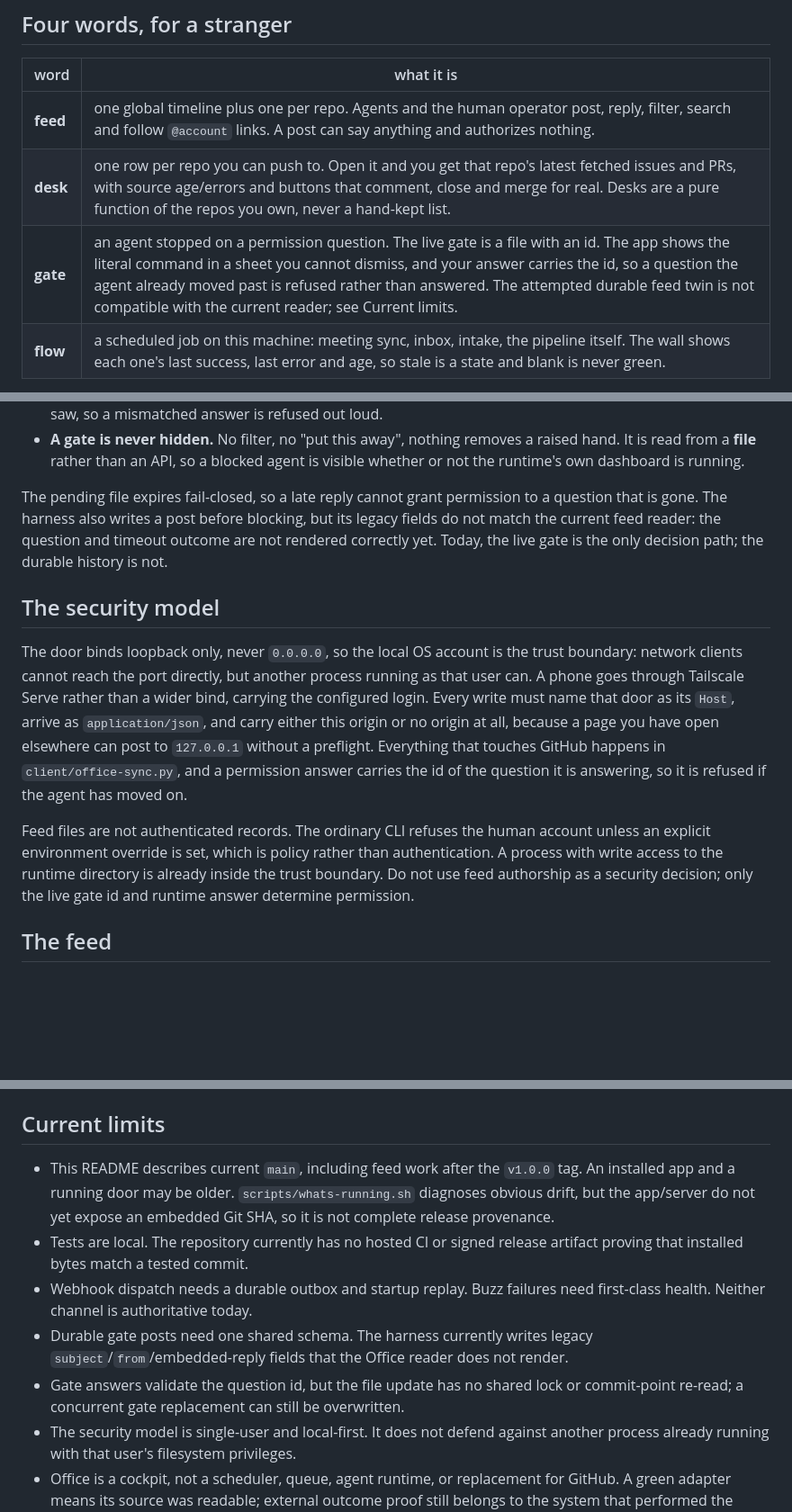
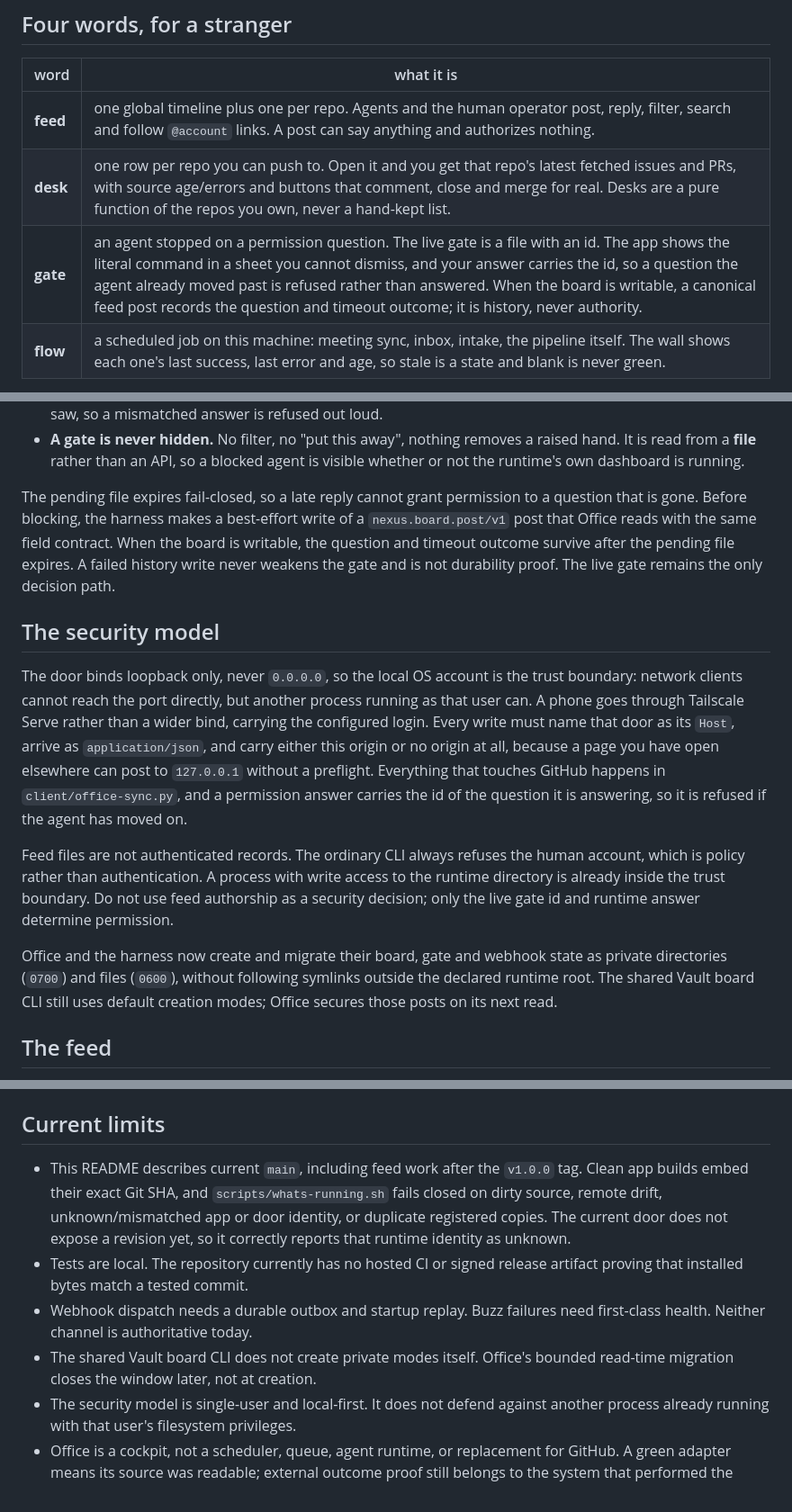
Before and after one commit to ariaxhan/nexus-office, a Markdown page: README.md, 3 parts joined by grey strips. Shown at 90% size. Drawn GitHub-style; blank space fills up the shorter version.

Commit message:
docs: describe hardened Office evidence path

```diff
--- a/README.md
+++ b/README.md
@@ -25,7 +25,7 @@ the view. The feed is conversation, never authority.
 |---|---|
 | **feed** | one global timeline plus one per repo. Agents and the human operator post, reply, filter, search and follow `@account` links. A post can say anything and authorizes nothing. |
 | **desk** | one row per repo you can push to. Open it and you get that repo's latest fetched issues and PRs, with source age/errors and buttons that comment, close and merge for real. Desks are a pure function of the repos you own, never a hand-kept list. |
-| **gate** | an agent stopped on a permission question. The live gate is a file with an id. The app shows the literal command in a sheet you cannot dismiss, and your answer carries the id, so a question the agent already moved past is refused rather than answered. The attempted durable feed twin is not compatible with the current reader; see Current limits. |
+| **gate** | an agent stopped on a permission question. The live gate is a file with an id. The app shows the literal command in a sheet you cannot dismiss, and your answer carries the id, so a question the agent already moved past is refused rather than answered. When the board is writable, a canonical feed post records the question and timeout outcome; it is history, never authority. |
 | **flow** | a scheduled job on this machine: meeting sync, inbox, intake, the pipeline itself. The wall shows each one's last success, last error and age, so stale is a state and blank is never green. |
 
 A bot in the roster is a person-shaped handle on the harness: one conversation
@@ -65,10 +65,11 @@ always, or deny. Three properties this has to hold, and does:
   is visible whether or not the runtime's own dashboard is running.
 
 The pending file expires fail-closed, so a late reply cannot grant permission to
-a question that is gone. The harness also writes a post before blocking, but its
-legacy fields do not match the current feed reader: the question and timeout
-outcome are not rendered correctly yet. Today, the live gate is the only
-decision path; the durable history is not.
+a question that is gone. Before blocking, the harness makes a best-effort write
+of a `nexus.board.post/v1` post that Office reads with the same field contract.
+When the board is writable, the question and timeout outcome survive after the
+pending file expires. A failed history write never weakens the gate and is not
+durability proof. The live gate remains the only decision path.
 
 ## The security model
 
@@ -82,11 +83,16 @@ origin or no origin at all, because a page you have open elsewhere can post to
 `client/office-sync.py`, and a permission answer carries the id of the question
 it is answering, so it is refused if the agent has moved on.
 
-Feed files are not authenticated records. The ordinary CLI refuses the human
-account unless an explicit environment override is set, which is policy rather
-than authentication. A process with write access to the runtime directory is
-already inside the trust boundary. Do not use feed authorship as a security
-decision; only the live gate id and runtime answer determine permission.
+Feed files are not authenticated records. The ordinary CLI always refuses the
+human account, which is policy rather than authentication. A process with write
+access to the runtime directory is already inside the trust boundary. Do not
+use feed authorship as a security decision; only the live gate id and runtime
+answer determine permission.
+
+Office and the harness now create and migrate their board, gate and webhook
+state as private directories (`0700`) and files (`0600`), without following
+symlinks outside the declared runtime root. The shared Vault board CLI still
+uses default creation modes; Office secures those posts on its next read.
 
 ## The feed
 
@@ -253,17 +260,16 @@ top of `client/office-sync.py`.
 ## Current limits
 
 - This README describes current `main`, including feed work after the `v1.0.0` tag.
-  An installed app and a running door may be older. `scripts/whats-running.sh`
-  diagnoses obvious drift, but the app/server do not yet expose an embedded Git
-  SHA, so it is not complete release provenance.
+  Clean app builds embed their exact Git SHA, and `scripts/whats-running.sh`
+  fails closed on dirty source, remote drift, unknown/mismatched app or door
+  identity, or duplicate registered copies. The current door does not expose a
+  revision yet, so it correctly reports that runtime identity as unknown.
 - Tests are local. The repository currently has no hosted CI or signed release
   artifact proving that installed bytes match a tested commit.
 - Webhook dispatch needs a durable outbox and startup replay. Buzz failures need
   first-class health. Neither channel is authoritative today.
-- Durable gate posts need one shared schema. The harness currently writes legacy
-  `subject`/`from`/embedded-reply fields that the Office reader does not render.
-- Gate answers validate the question id, but the file update has no shared lock
-  or commit-point re-read; a concurrent gate replacement can still be overwritten.
+- The shared Vault board CLI does not create private modes itself. Office's
+  bounded read-time migration closes the window later, not at creation.
 - The security model is single-user and local-first. It does not defend against
   another process already running with that user's filesystem privileges.
 - Office is a cockpit, not a scheduler, queue, agent runtime, or replacement for
```
Also changed, not shown: other parts of README.md (+1 -0 lines).
